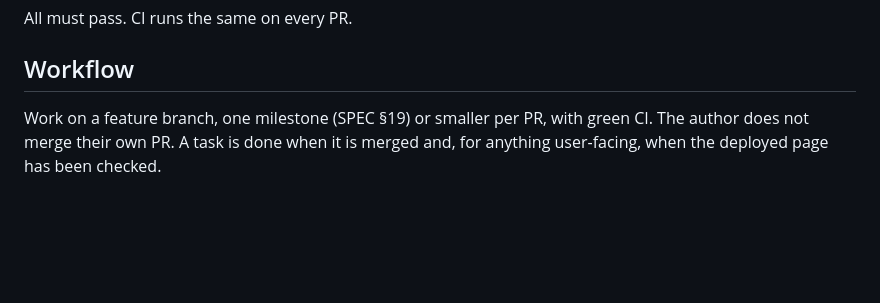
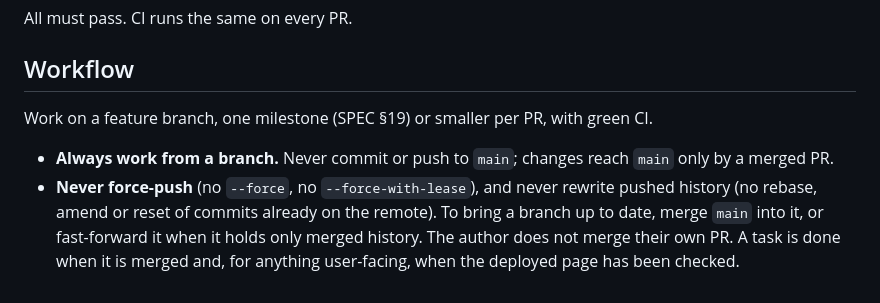
Before and after one commit to sholtomaud/gssk-studio, a Markdown page: AGENTS.md, the part around the change. GitHub-like rendering; blank space fills up the shorter version.

Commit message:
AGENTS.md: always work from a branch; never force-push or rewrite pushed history
Co-Authored-By: Claude Opus 5.5 <noreply@anthropic.com>
Claude-Session: https://claude.ai/code/session_01SyiR88gq99JosTLWPGdrAp

```diff
--- a/AGENTS.md
+++ b/AGENTS.md
@@ -72,6 +72,13 @@ All must pass. CI runs the same on every PR.
 
 ## Workflow
 
-Work on a feature branch, one milestone (SPEC §19) or smaller per PR, with green CI. The author
-does not merge their own PR. A task is done when it is merged and, for anything user-facing, when
-the deployed page has been checked.
+Work on a feature branch, one milestone (SPEC §19) or smaller per PR, with green CI.
+
+- **Always work from a branch.** Never commit or push to `main`; changes reach `main` only by a
+  merged PR.
+- **Never force-push** (no `--force`, no `--force-with-lease`), and never rewrite pushed history
+  (no rebase, amend or reset of commits already on the remote). To bring a branch up to date,
+  merge `main` into it, or fast-forward it when it holds only merged history.
+  The author
+  does not merge their own PR. A task is done when it is merged and, for anything user-facing, when
+  the deployed page has been checked.
```
